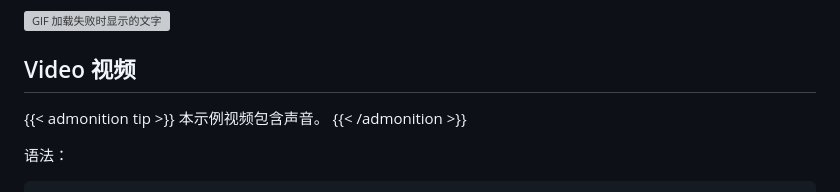
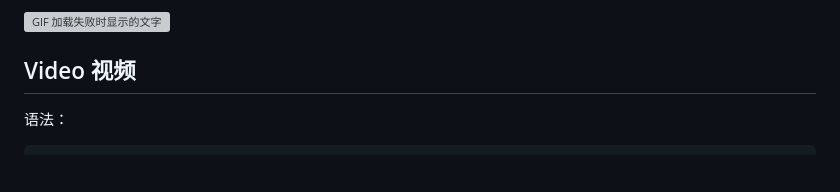
Before and after one commit to rea1shane/posts, a Markdown page: markdown-syntax/index.md, the part around the change. GitHub-like rendering; blank space fills up the shorter version; grey boxes are pictures that could not be loaded.

Commit message:
update: 移除警告

```diff
--- a/markdown-syntax/index.md
+++ b/markdown-syntax/index.md
@@ -362,10 +362,6 @@ GIF 同理，语法：
 ![GIF 加载失败时显示的文字](assets/example.gif "鼠标悬浮时的提示")
 
 ## Video 视频
-
-{{< admonition tip >}}
-本示例视频包含声音。
-{{< /admonition >}}
 
 语法：
 
```
